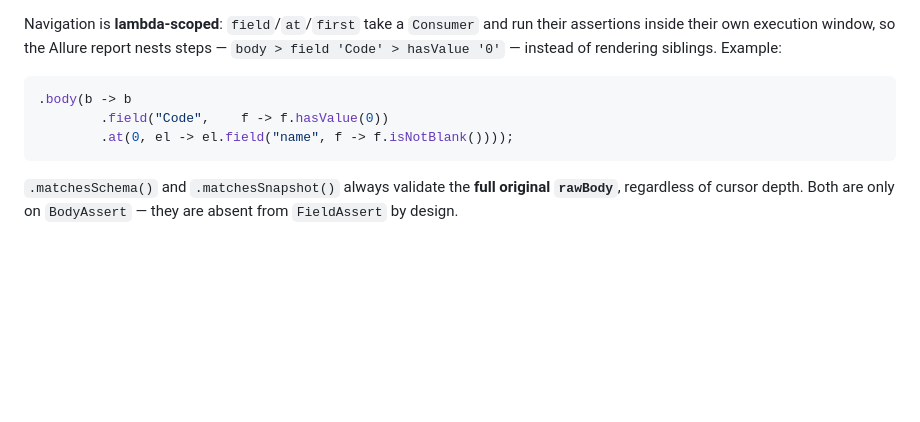
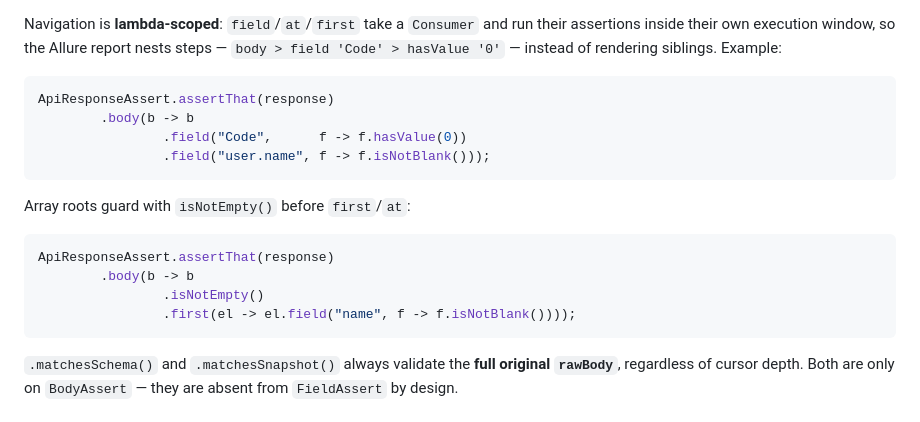
Before and after one commit to ftoropov-leadex/lx-test-kit, a Markdown page: README.md, the part around the change. GitHub-like rendering; blank space fills up the shorter version.

Commit message:
chore: README upd

````diff
--- a/README.md
+++ b/README.md
@@ -95,9 +95,19 @@ Entry point: `ApiResponseAssert.assertThat(response)`.
 Navigation is **lambda-scoped**: `field`/`at`/`first` take a `Consumer` and run their assertions inside their own execution window, so the Allure report nests steps — `body > field 'Code' > hasValue '0'` — instead of rendering siblings. Example:
 
 ```java
-.body(b -> b
-        .field("Code",    f -> f.hasValue(0))
-        .at(0, el -> el.field("name", f -> f.isNotBlank())));
+ApiResponseAssert.assertThat(response)
+        .body(b -> b
+                .field("Code",      f -> f.hasValue(0))
+                .field("user.name", f -> f.isNotBlank()));
+```
+
+Array roots guard with `isNotEmpty()` before `first`/`at`:
+
+```java
+ApiResponseAssert.assertThat(response)
+        .body(b -> b
+                .isNotEmpty()
+                .first(el -> el.field("name", f -> f.isNotBlank())));
 ```
 
 `.matchesSchema()` and `.matchesSnapshot()` always validate the **full original `rawBody`**, regardless of cursor depth. Both are only on `BodyAssert` — they are absent from `FieldAssert` by design.
````
